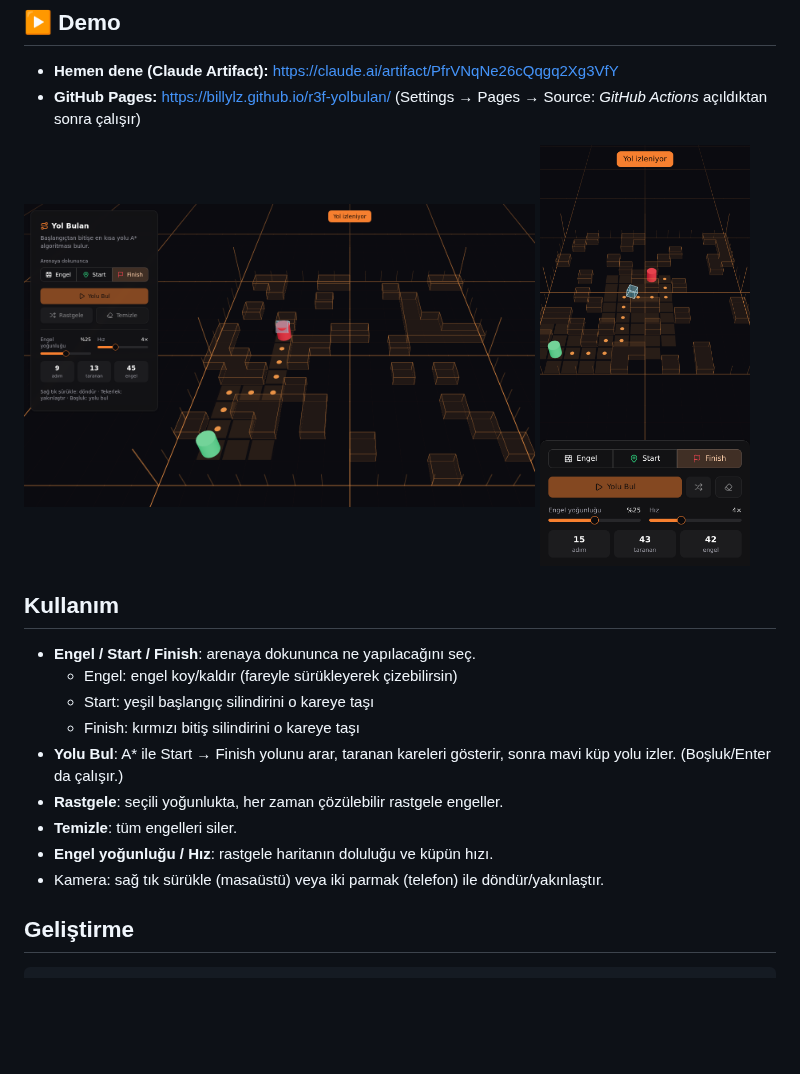
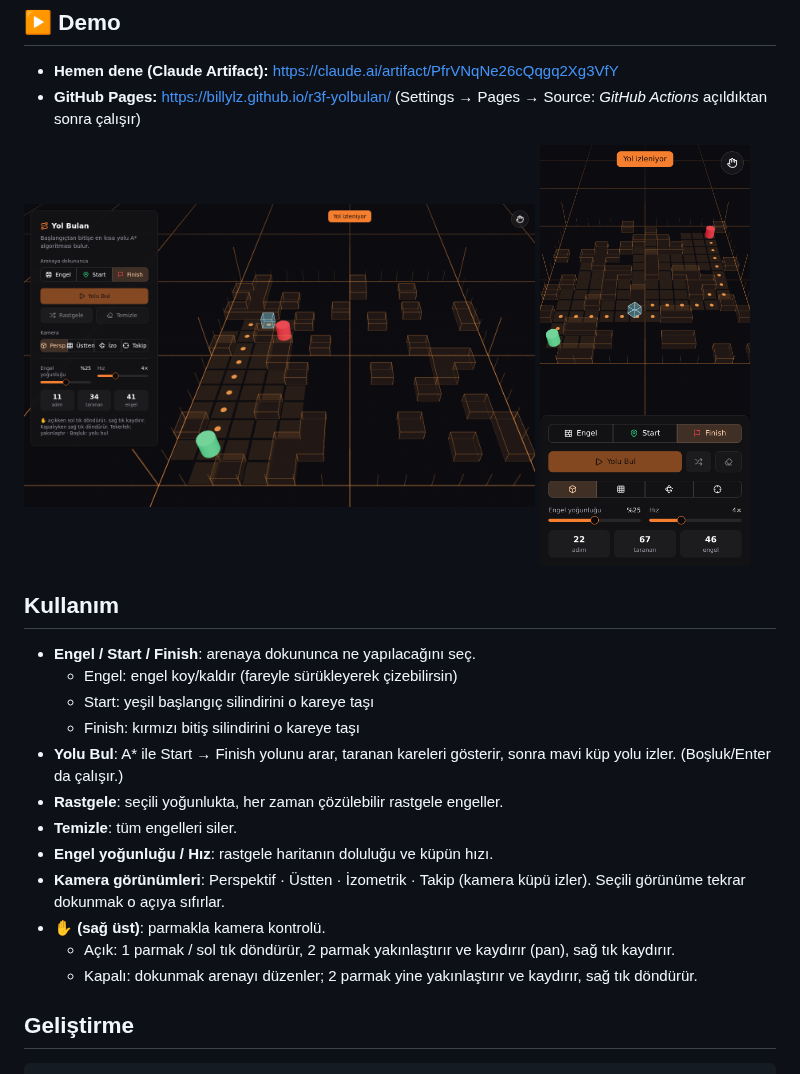
Before and after one commit to BillYLZ/r3f-yolbulan, a Markdown page: README.md, the part around the change. GitHub-like rendering; pictures changed too: docs/desktop.png, docs/mobile.png; blank space fills up the shorter version.

```diff
--- a/README.md
+++ b/README.md
@@ -22,7 +22,10 @@ React Three Fiber + shadcn/ui ile 3B yol bulma (A*) demosu: yarı saydam mavi k
 - **Rastgele**: seçili yoğunlukta, her zaman çözülebilir rastgele engeller.
 - **Temizle**: tüm engelleri siler.
 - **Engel yoğunluğu / Hız**: rastgele haritanın doluluğu ve küpün hızı.
-- Kamera: sağ tık sürükle (masaüstü) veya iki parmak (telefon) ile döndür/yakınlaştır.
+- **Kamera görünümleri**: Perspektif · Üstten · İzometrik · Takip (kamera küpü izler). Seçili görünüme tekrar dokunmak o açıya sıfırlar.
+- **✋ (sağ üst)**: parmakla kamera kontrolü.
+  - Açık: 1 parmak / sol tık döndürür, 2 parmak yakınlaştırır ve kaydırır (pan), sağ tık kaydırır.
+  - Kapalı: dokunmak arenayı düzenler; 2 parmak yine yakınlaştırır ve kaydırır, sağ tık döndürür.
 
 ## Geliştirme
 
```
Also changed, not shown: 3 other files.
